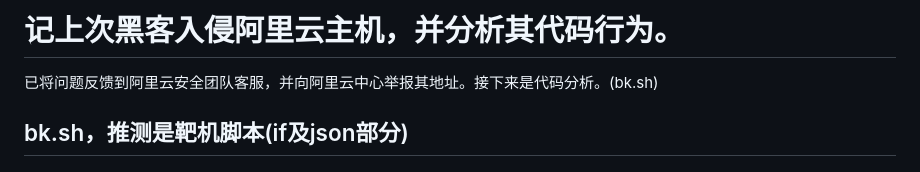
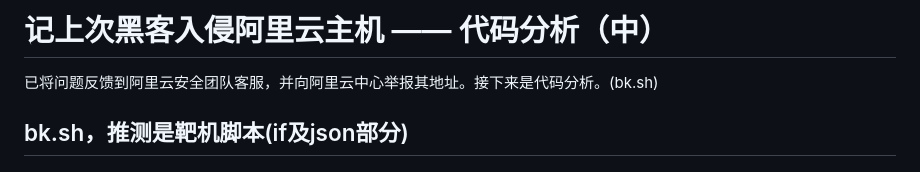
Before and after one commit to hoochanlon/scripts, a Markdown page: LINUXNANO-2.md, the part around the change. Drawn GitHub-style.

```diff
--- a/LINUXNANO-2.md
+++ b/LINUXNANO-2.md
@@ -1,4 +1,4 @@
-# 记上次黑客入侵阿里云主机，并分析其代码行为。
+# 记上次黑客入侵阿里云主机 —— 代码分析（中）
 
 已将问题反馈到阿里云安全团队客服，并向阿里云中心举报其地址。接下来是代码分析。(bk.sh)
 
```
